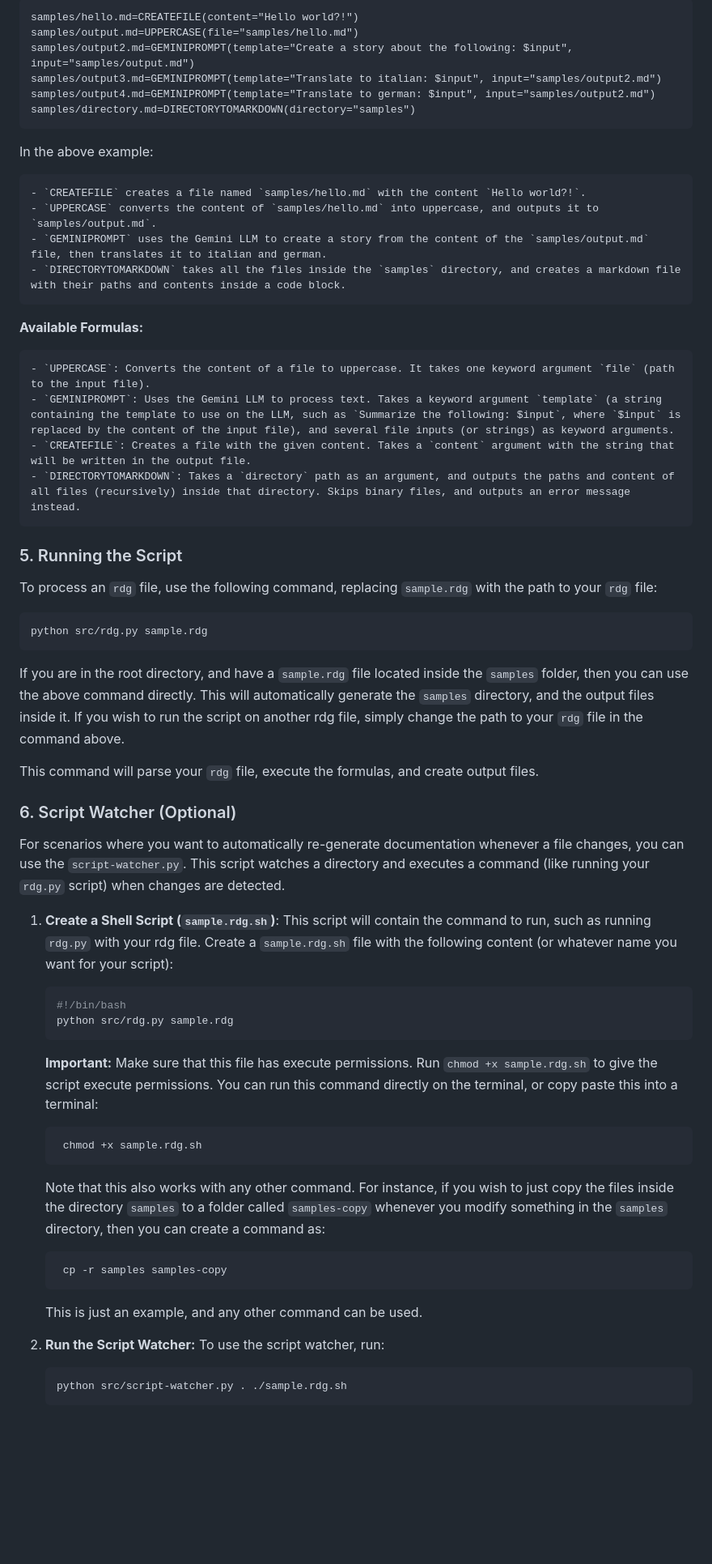
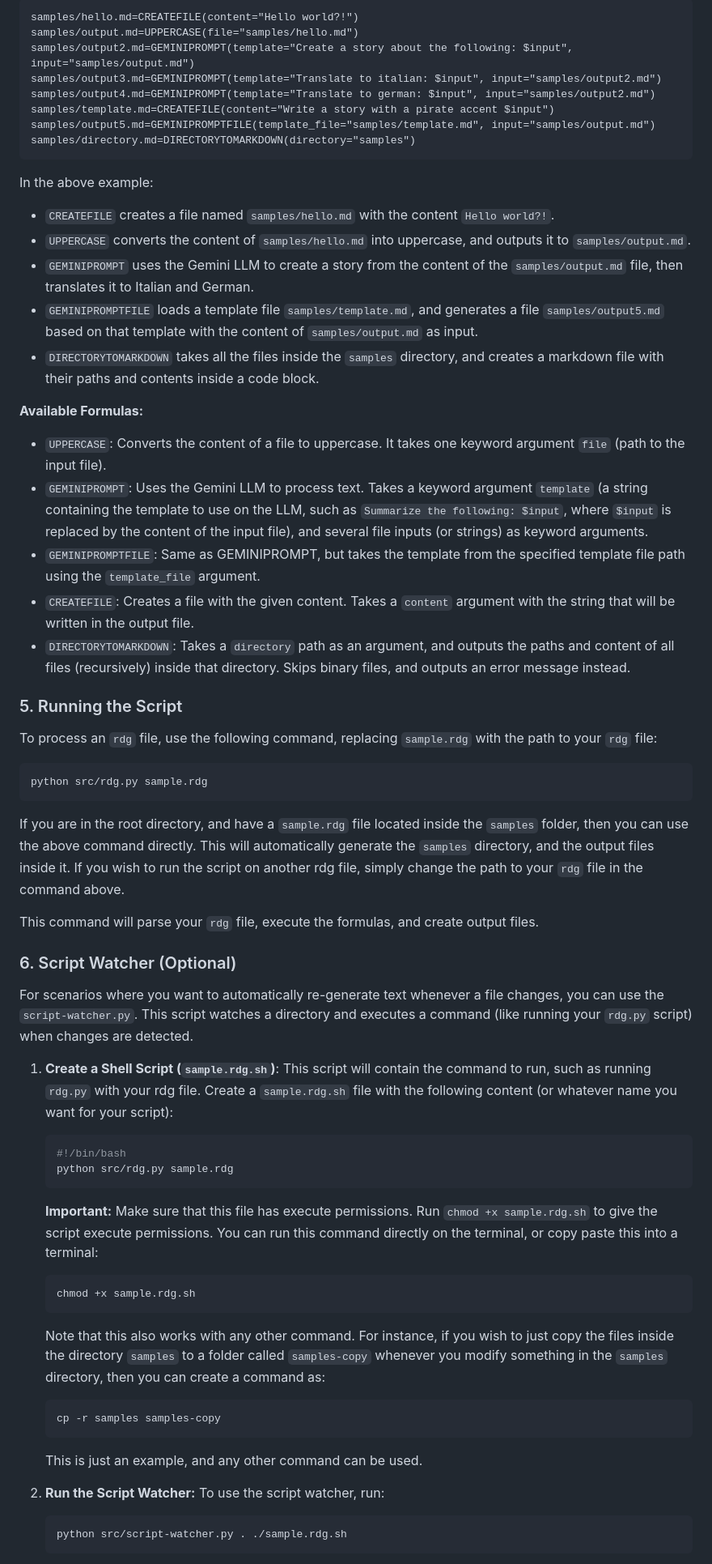
Before and after one commit to tsleung/reactive-docgen, a Markdown page: README.md, the part around one of its changes. Shown at 81% size. GitHub-like rendering; blank space fills up the shorter version.

````diff
--- a/README.md
+++ b/README.md
@@ -51,59 +58,70 @@ source .venv/bin/activate # Activates the virtual environment on macOS/Linux
 
-   ```
-   samples/hello.md=CREATEFILE(content="Hello world?!")
-   samples/output.md=UPPERCASE(file="samples/hello.md")
-   samples/output2.md=GEMINIPROMPT(template="Create a story about the following: $input", input="samples/output.md")
-   samples/output3.md=GEMINIPROMPT(template="Translate to italian: $input", input="samples/output2.md")
-   samples/output4.md=GEMINIPROMPT(template="Translate to german: $input", input="samples/output2.md")
-   samples/directory.md=DIRECTORYTOMARKDOWN(directory="samples")
-   ```
+```
+samples/hello.md=CREATEFILE(content="Hello world?!")
+samples/output.md=UPPERCASE(file="samples/hello.md")
+samples/output2.md=GEMINIPROMPT(template="Create a story about the following: $input", input="samples/output.md")
+samples/output3.md=GEMINIPROMPT(template="Translate to italian: $input", input="samples/output2.md")
+samples/output4.md=GEMINIPROMPT(template="Translate to german: $input", input="samples/output2.md")
+samples/template.md=CREATEFILE(content="Write a story with a pirate accent $input")
+samples/output5.md=GEMINIPROMPTFILE(template_file="samples/template.md", input="samples/output.md")
+samples/directory.md=DIRECTORYTOMARKDOWN(directory="samples")
+```
 
-   In the above example:
+In the above example:
 
-    - `CREATEFILE` creates a file named `samples/hello.md` with the content `Hello world?!`.
-    - `UPPERCASE` converts the content of `samples/hello.md` into uppercase, and outputs it to `samples/output.md`.
-    - `GEMINIPROMPT` uses the Gemini LLM to create a story from the content of the `samples/output.md` file, then translates it to italian and german.
-    - `DIRECTORYTOMARKDOWN` takes all the files inside the `samples` directory, and creates a markdown file with their paths and contents inside a code block.
+*   `CREATEFILE` creates a file named `samples/hello.md` with the content `Hello world?!`.
+*   `UPPERCASE` converts the content of `samples/hello.md` into uppercase, and outputs it to `samples/output.md`.
+*   `GEMINIPROMPT` uses the Gemini LLM to create a story from the content of the `samples/output.md` file, then translates it to Italian and German.
+*  `GEMINIPROMPTFILE` loads a template file `samples/template.md`, and generates a file `samples/output5.md` based on that template with the content of `samples/output.md` as input.
+*   `DIRECTORYTOMARKDOWN` takes all the files inside the `samples` directory, and creates a markdown file with their paths and contents inside a code block.
 
-   **Available Formulas:**
+**Available Formulas:**
 
-    - `UPPERCASE`: Converts the content of a file to uppercase. It takes one keyword argument `file` (path to the input file).
-    - `GEMINIPROMPT`: Uses the Gemini LLM to process text. Takes a keyword argument `template` (a string containing the template to use on the LLM, such as `Summarize the following: $input`, where `$input` is replaced by the content of the input file), and several file inputs (or strings) as keyword arguments.
-    - `CREATEFILE`: Creates a file with the given content. Takes a `content` argument with the string that will be written in the output file.
-    - `DIRECTORYTOMARKDOWN`: Takes a `directory` path as an argument, and outputs the paths and content of all files (recursively) inside that directory. Skips binary files, and outputs an error message instead.
+*   `UPPERCASE`: Converts the content of a file to uppercase. It takes one keyword argument `file` (path to the input file).
+*   `GEMINIPROMPT`: Uses the Gemini LLM to process text. Takes a keyword argument `template` (a string containing the template to use on the LLM, such as `Summarize the following: $input`, where `$input` is replaced by the content of the input file), and several file inputs (or strings) as keyword arguments.
+*   `GEMINIPROMPTFILE`: Same as GEMINIPROMPT, but takes the template from the specified template file path using the `template_file` argument.
+*   `CREATEFILE`: Creates a file with the given content. Takes a `content` argument with the string that will be written in the output file.
+*   `DIRECTORYTOMARKDOWN`: Takes a `directory` path as an argument, and outputs the paths and content of all files (recursively) inside that directory. Skips binary files, and outputs an error message instead.
 
 ### 5. Running the Script
 
 To process an `rdg` file, use the following command, replacing `sample.rdg` with the path to your `rdg` file:
 
-   ```bash
-   python src/rdg.py sample.rdg
-   ```
+```bash
+python src/rdg.py sample.rdg
+```
 
-   If you are in the root directory, and have a `sample.rdg` file located inside the `samples` folder, then you can use the above command directly. This will automatically generate the `samples` directory, and the output files inside it. If you wish to run the script on another rdg file, simply change the path to your `rdg` file in the command above.
+If you are in the root directory, and have a `sample.rdg` file located inside the `samples` folder, then you can use the above command directly. This will automatically generate the `samples` directory, and the output files inside it. If you wish to run the script on another rdg file, simply change the path to your `rdg` file in the command above.
 
-   This command will parse your `rdg` file, execute the formulas, and create output files.
+This command will parse your `rdg` file, execute the formulas, and create output files.
 
 ### 6. Script Watcher (Optional)
 
-For scenarios where you want to automatically re-generate documentation whenever a file changes, you can use the `script-watcher.py`. This script watches a directory and executes a command (like running your `rdg.py` script) when changes are detected.
+For scenarios where you want to automatically re-generate text whenever a file changes, you can use the `script-watcher.py`. This script watches a directory and executes a command (like running your `rdg.py` script) when changes are detected.
 
 1.  **Create a Shell Script (`sample.rdg.sh`)**: This script will contain the command to run, such as running `rdg.py` with your rdg file. Create a `sample.rdg.sh` file with the following content (or whatever name you want for your script):
+
     ```bash
     #!/bin/bash
     python src/rdg.py sample.rdg
     ```
+
     **Important:** Make sure that this file has execute permissions. Run `chmod +x sample.rdg.sh` to give the script execute permissions. You can run this command directly on the terminal, or copy paste this into a terminal:
 
-      ```bash
-       chmod +x sample.rdg.sh
-      ```
+    ```bash
+    chmod +x sample.rdg.sh
+    ```
+
     Note that this also works with any other command. For instance, if you wish to just copy the files inside the directory `samples` to a folder called `samples-copy` whenever you modify something in the `samples` directory, then you can create a command as:
+
     ```bash
-     cp -r samples samples-copy
+    cp -r samples samples-copy
     ```
+
     This is just an example, and any other command can be used.
+
 2.  **Run the Script Watcher:** To use the script watcher, run:
+
     ```bash
     python src/script-watcher.py . ./sample.rdg.sh
     ```
````
Also changed, not shown: other parts of README.md (+49 -29 lines), detailed-setup.md (added, +115 -0 lines).
